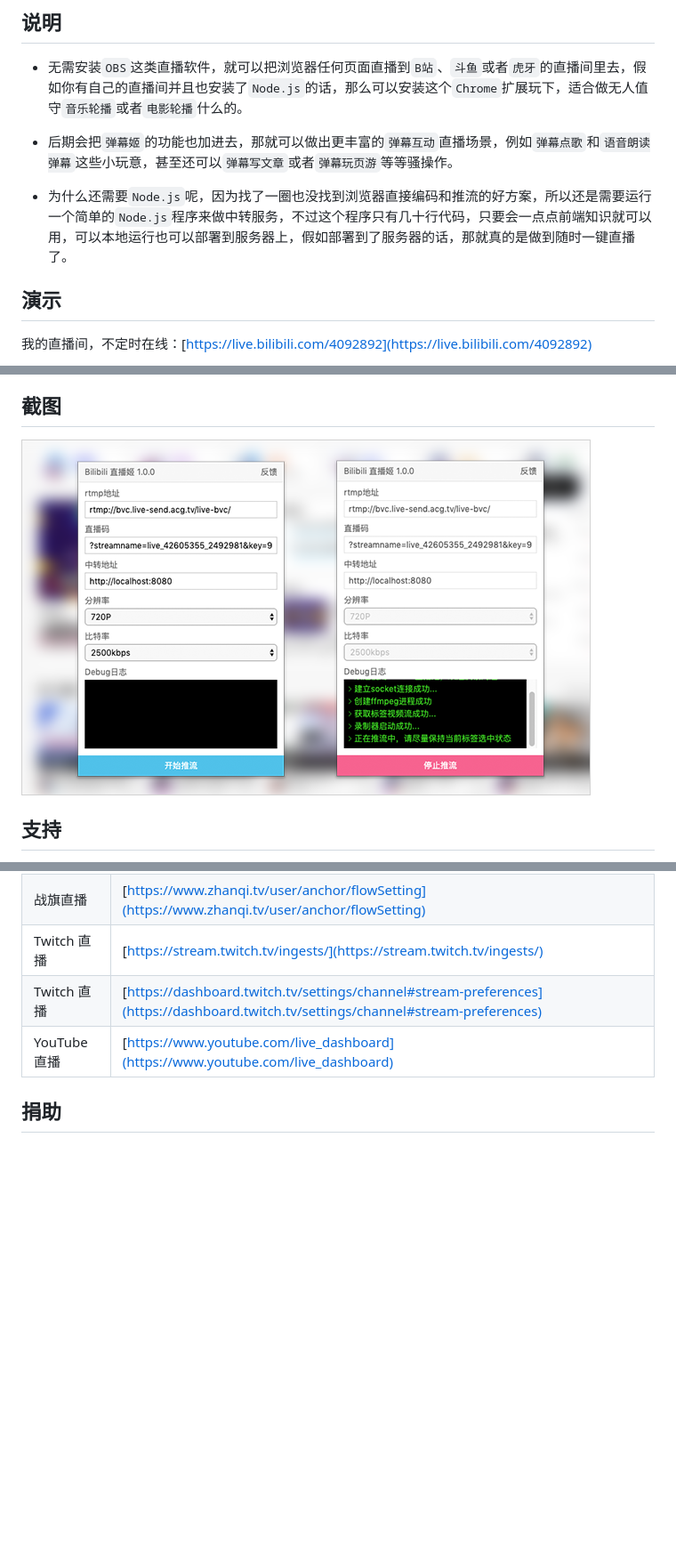
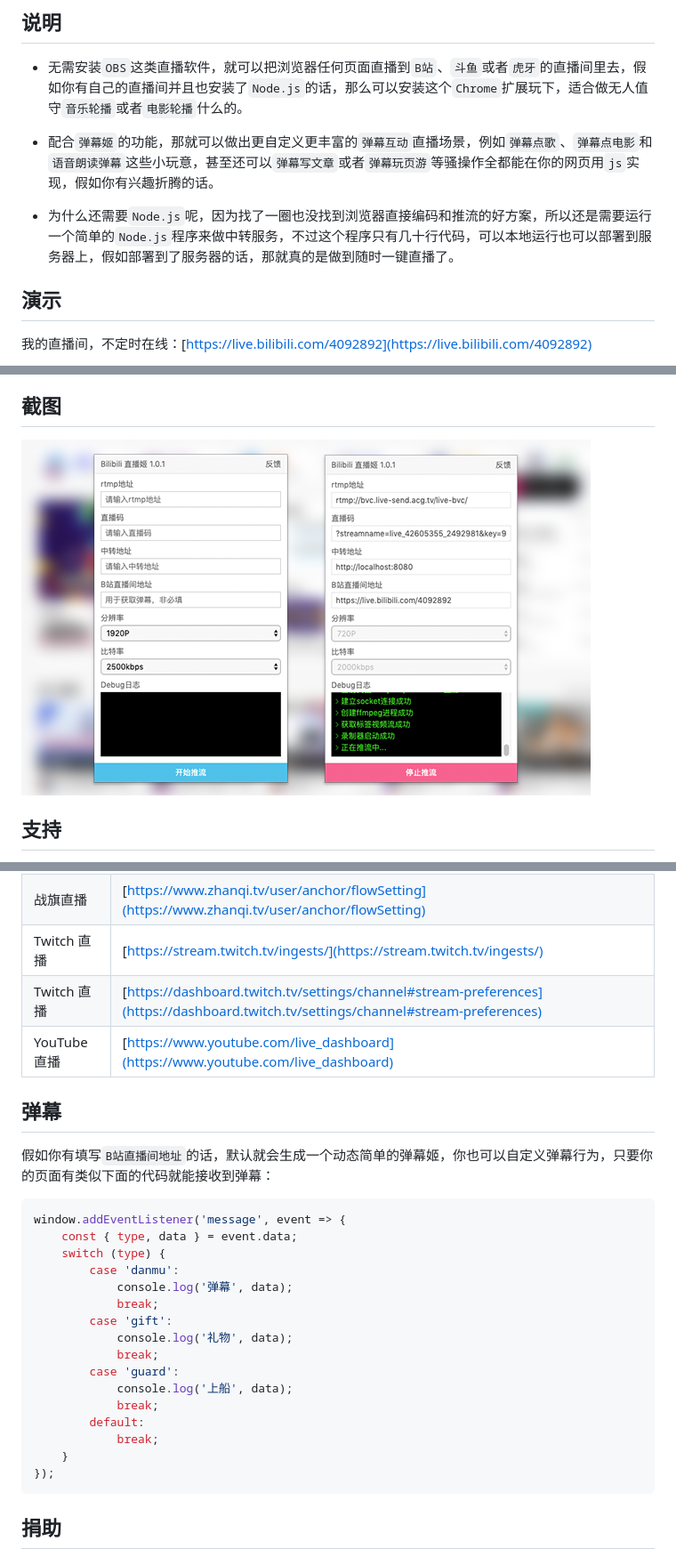
Before and after one commit to zhw2590582/bilibili-live-hime, a Markdown page: README.md, 3 parts joined by grey strips. Shown: that part at 89% size. Drawn GitHub-style; pictures changed too: images/screenshot.png; blank space fills up the shorter version.

````diff
--- a/README.md
+++ b/README.md
@@ -6,9 +6,9 @@
 
 -   无需安装`OBS`这类直播软件，就可以把浏览器任何页面直播到`B站`、`斗鱼`或者`虎牙`的直播间里去，假如你有自己的直播间并且也安装了`Node.js`的话，那么可以安装这个`Chrome`扩展玩下，适合做无人值守`音乐轮播`或者`电影轮播`什么的。
 
--   后期会把`弹幕姬`的功能也加进去，那就可以做出更丰富的`弹幕互动`直播场景，例如`弹幕点歌`和`语音朗读弹幕`这些小玩意，甚至还可以`弹幕写文章`或者`弹幕玩页游`等等骚操作。
+-   配合`弹幕姬`的功能，那就可以做出更自定义更丰富的`弹幕互动`直播场景，例如`弹幕点歌`、`弹幕点电影`和`语音朗读弹幕`这些小玩意，甚至还可以`弹幕写文章`或者`弹幕玩页游`等骚操作全都能在你的网页用`js`实现，假如你有兴趣折腾的话。
 
--   为什么还需要`Node.js`呢，因为找了一圈也没找到浏览器直接编码和推流的好方案，所以还是需要运行一个简单的`Node.js`程序来做中转服务，不过这个程序只有几十行代码，只要会一点点前端知识就可以用，可以本地运行也可以部署到服务器上，假如部署到了服务器的话，那就真的是做到随时一键直播了。
+-   为什么还需要`Node.js`呢，因为找了一圈也没找到浏览器直接编码和推流的好方案，所以还是需要运行一个简单的`Node.js`程序来做中转服务，不过这个程序只有几十行代码，可以本地运行也可以部署到服务器上，假如部署到了服务器的话，那就真的是做到随时一键直播了。
 
 ## 演示
 
@@ -69,6 +69,29 @@ rtmp://***/{直播码}
 | Twitch 直播  | [https://dashboard.twitch.tv/settings/channel#stream-preferences](https://dashboard.twitch.tv/settings/channel#stream-preferences) |
 | YouTube 直播 | [https://www.youtube.com/live_dashboard](https://www.youtube.com/live_dashboard)                                                   |
 
+## 弹幕
+
+假如你有填写`B站直播间地址`的话，默认就会生成一个动态简单的弹幕姬，你也可以自定义弹幕行为，只要你的页面有类似下面的代码就能接收到弹幕：
+
+```js
+window.addEventListener('message', event => {
+    const { type, data } = event.data;
+    switch (type) {
+        case 'danmu':
+            console.log('弹幕', data);
+            break;
+        case 'gift':
+            console.log('礼物', data);
+            break;
+        case 'guard':
+            console.log('上船', data);
+            break;
+        default:
+            break;
+    }
+});
+```
+
 ## 捐助
 
 ![捐助](./images/wechatpay.jpg)
````
Also changed, not shown: 6 other files.
